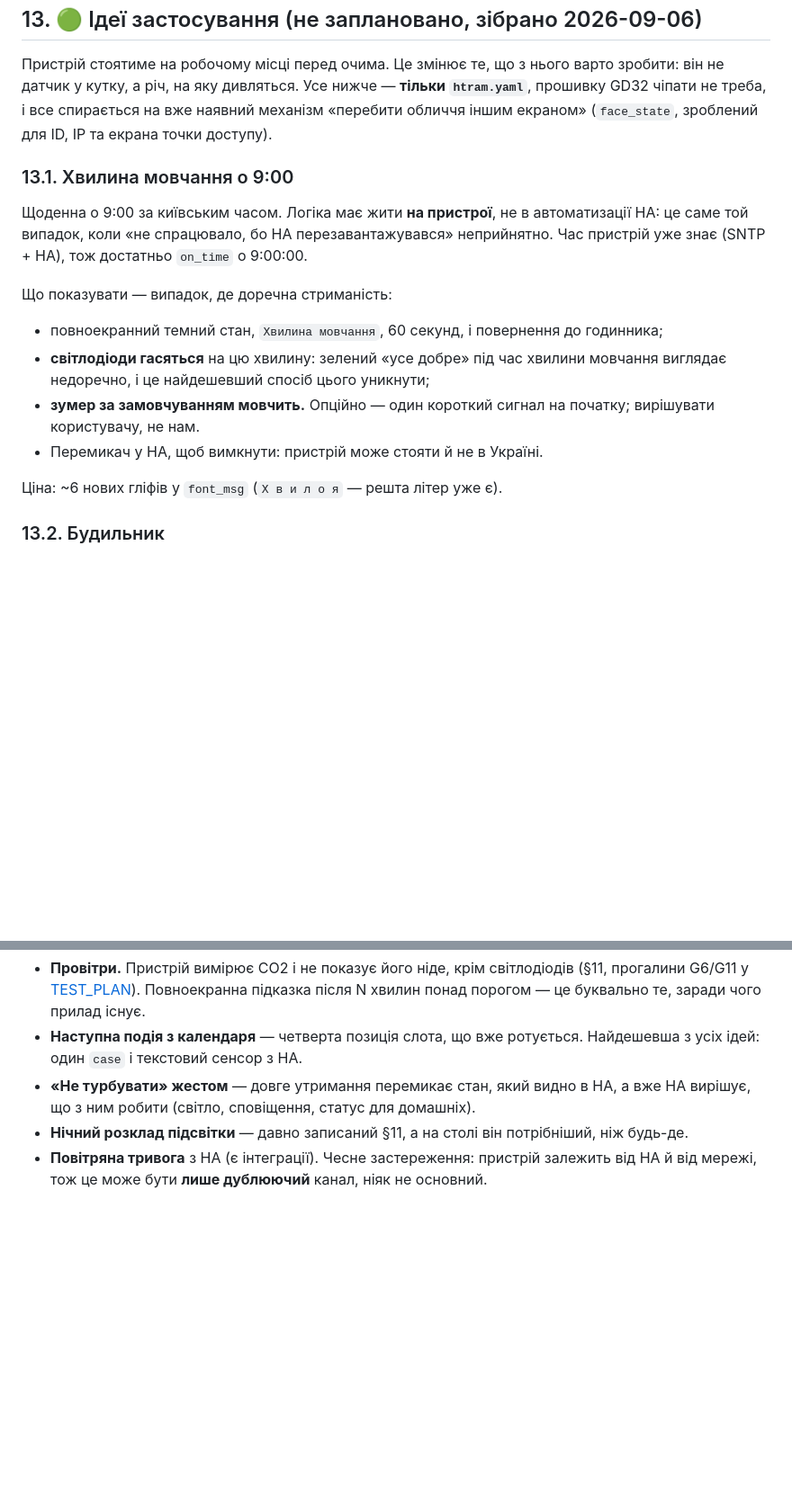
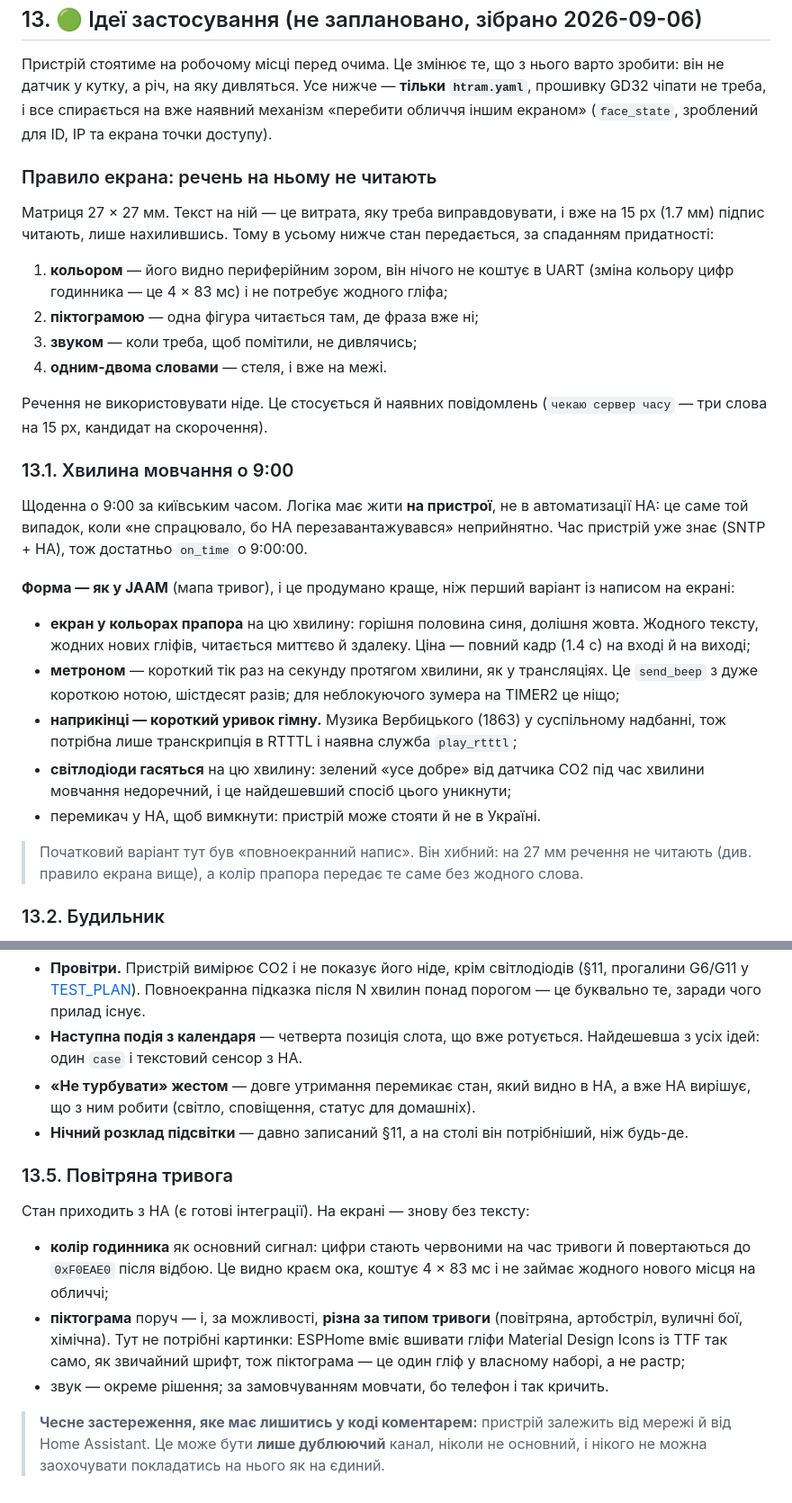
Before and after one commit to reidMaks/htram-esphome, a Markdown page: docs/TODO.md, 2 parts joined by grey strips. Shown at 90% size. GitHub-like rendering; blank space fills up the shorter version.

Commit message:
docs(todo): design for a 27 mm screen, not for a page
The device is 27 mm across and sentences on it are not read -- they are
squinted at. That reframes the ideas recorded yesterday, so the section
now opens with the rule it implies: state travels as colour first, then a
pictogram, then sound, and only then as one or two words. Never a sentence.
The existing "чекаю сервер часу" is flagged as already over that line.

The minute of silence is rewritten around how JAAM does it, which is
better than what was written here: the screen goes to the flag's colours
for the minute, a metronome ticks once a second the way broadcasts mark
it, and a short fragment of the anthem closes it. No text, no new glyphs,
and readable across a room. Verbytsky's melody is public domain, so only
an RTTTL transcription is needed. The note about LEDs going dark stays --
a green "air is fine" light during that minute would be wrong.

Air raid alerts get the same treatment, promoted to their own subsection:
the clock's digits turn red, and a pictogram distinguishes the type of
alert -- as an embedded MDI glyph rather than a bitmap, since ESPHome can
compile icon fonts like any other. The warning that this may only ever be
a secondary channel is kept, and marked to survive into the code as a
comment: it depends on both the network and Home Assistant.

Co-Authored-By: Claude Opus 5 <noreply@anthropic.com>

```diff
--- a/docs/TODO.md
+++ b/docs/TODO.md
@@ -413,21 +413,45 @@ UART-протокол до GD32 — у §3.
 механізм «перебити обличчя іншим екраном» (`face_state`, зроблений для ID, IP та
 екрана точки доступу).
 
+### Правило екрана: речень на ньому не читають
+
+Матриця 27 × 27 мм. Текст на ній — це витрата, яку треба виправдовувати, і вже
+на 15 px (1.7 мм) підпис читають, лише нахилившись. Тому в усьому нижче стан
+передається, за спаданням придатності:
+
+1. **кольором** — його видно периферійним зором, він нічого не коштує в UART
+   (зміна кольору цифр годинника — це 4 × 83 мс) і не потребує жодного гліфа;
+2. **піктограмою** — одна фігура читається там, де фраза вже ні;
+3. **звуком** — коли треба, щоб помітили, не дивлячись;
+4. **одним-двома словами** — стеля, і вже на межі.
+
+Речення не використовувати ніде. Це стосується й наявних повідомлень
+(`чекаю сервер часу` — три слова на 15 px, кандидат на скорочення).
+
 ### 13.1. Хвилина мовчання о 9:00
 
 Щоденна о 9:00 за київським часом. Логіка має жити **на пристрої**, не в
 автоматизації HA: це саме той випадок, коли «не спрацювало, бо HA перезавантажувався»
 неприйнятно. Час пристрій уже знає (SNTP + HA), тож достатньо `on_time` о 9:00:00.
 
-Що показувати — випадок, де доречна стриманість:
-- повноекранний темний стан, `Хвилина мовчання`, 60 секунд, і повернення до годинника;
-- **світлодіоди гасяться** на цю хвилину: зелений «усе добре» під час хвилини
-  мовчання виглядає недоречно, і це найдешевший спосіб цього уникнути;
-- **зумер за замовчуванням мовчить.** Опційно — один короткий сигнал на початку;
-  вирішувати користувачу, не нам.
-- Перемикач у HA, щоб вимкнути: пристрій може стояти й не в Україні.
+**Форма — як у JAAM** (мапа тривог), і це продумано краще, ніж перший варіант із
+написом на екрані:
 
-Ціна: ~6 нових гліфів у `font_msg` (`Х в и л о я` — решта літер уже є).
+- **екран у кольорах прапора** на цю хвилину: горішня половина синя, долішня
+  жовта. Жодного тексту, жодних нових гліфів, читається миттєво й здалеку.
+  Ціна — повний кадр (1.4 с) на вході й на виході;
+- **метроном** — короткий тік раз на секунду протягом хвилини, як у трансляціях.
+  Це `send_beep` з дуже короткою нотою, шістдесят разів; для неблокуючого зумера
+  на TIMER2 це ніщо;
+- **наприкінці — короткий уривок гімну.** Музика Вербицького (1863) у суспільному
+  надбанні, тож потрібна лише транскрипція в RTTTL і наявна служба `play_rtttl`;
+- **світлодіоди гасяться** на цю хвилину: зелений «усе добре» від датчика CO2 під
+  час хвилини мовчання недоречний, і це найдешевший спосіб цього уникнути;
+- перемикач у HA, щоб вимкнути: пристрій може стояти й не в Україні.
+
+> Початковий варіант тут був «повноекранний напис». Він хибний: на 27 мм речення
+> не читають (див. правило екрана вище), а колір прапора передає те саме без
+> жодного слова.
 
 ### 13.2. Будильник
 
@@ -470,6 +494,19 @@ UART-протокол до GD32 — у §3.
   вже HA вирішує, що з ним робити (світло, сповіщення, статус для домашніх).
 - **Нічний розклад підсвітки** — давно записаний §11, а на столі він потрібніший,
   ніж будь-де.
-- **Повітряна тривога** з HA (є інтеграції). Чесне застереження: пристрій
-  залежить від HA й від мережі, тож це може бути **лише дублюючий** канал, ніяк
-  не основний.
+### 13.5. Повітряна тривога
+
+Стан приходить з HA (є готові інтеграції). На екрані — знову без тексту:
+
+- **колір годинника** як основний сигнал: цифри стають червоними на час тривоги
+  й повертаються до `0xF0EAE0` після відбою. Це видно краєм ока, коштує 4 × 83 мс
+  і не займає жодного нового місця на обличчі;
+- **піктограма** поруч — і, за можливості, **різна за типом тривоги** (повітряна,
+  артобстріл, вуличні бої, хімічна). Тут не потрібні картинки: ESPHome вміє вшивати
+  гліфи Material Design Icons із TTF так само, як звичайний шрифт, тож піктограма —
+  це один гліф у власному наборі, а не растр;
+- звук — окреме рішення; за замовчуванням мовчати, бо телефон і так кричить.
+
+> **Чесне застереження, яке має лишитись у коді коментарем:** пристрій залежить
+> від мережі й від Home Assistant. Це може бути **лише дублюючий** канал, ніколи
+> не основний, і нікого не можна заохочувати покладатись на нього як на єдиний.
```
